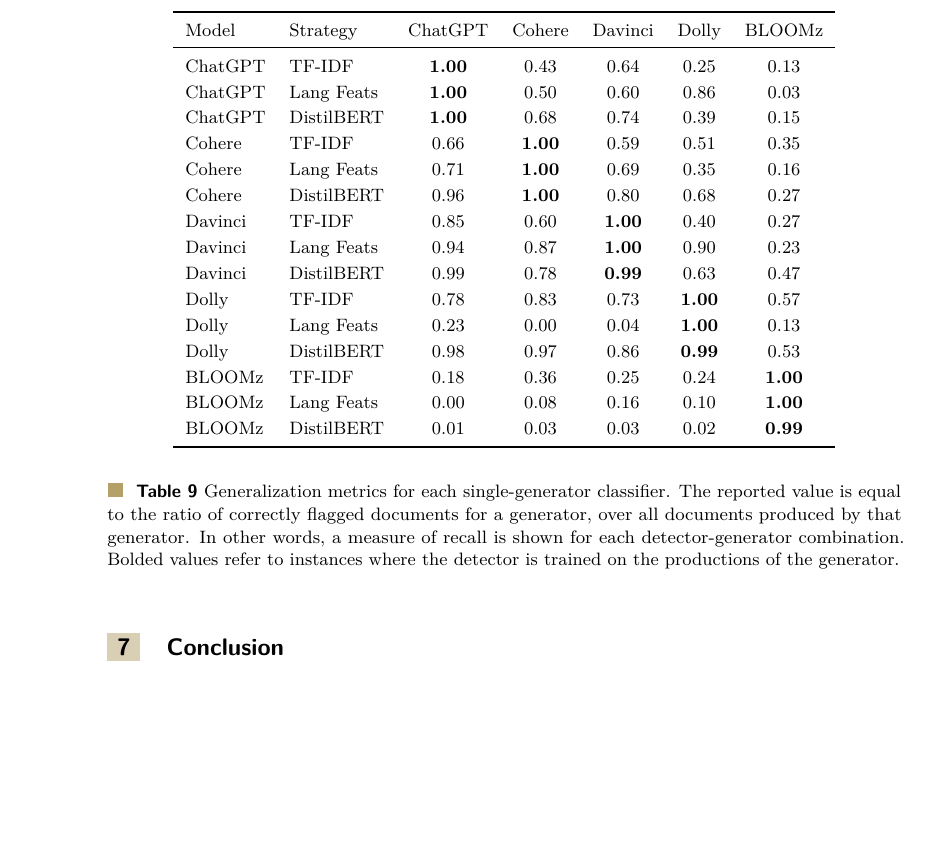
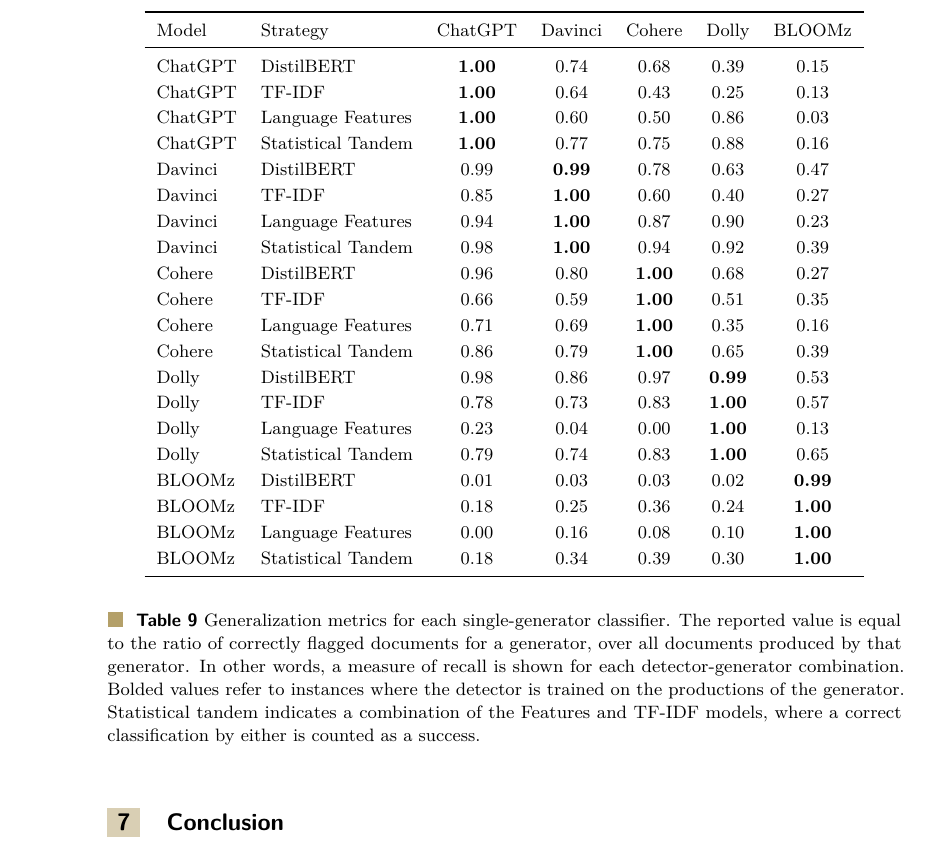
Before and after one commit to waron97/uni-tuebingen.winkler.ma-thesis, a LaTeX thesis (src/thesis.tex, which reads src/sections/06-task-discussion.tex): part of page 42 of 47, cut so that both start at the same text, the shorter picture padded with empty space. Compiled offline with pdfLaTeX.

Commit message:
update table

```diff
--- a/src/sections/06-task-discussion.tex
+++ b/src/sections/06-task-discussion.tex
@@ -122,23 +122,28 @@
     \centering
     \begin{tabular}{llccccc}
         \toprule
-        Model   & Strategy   & ChatGPT       & Cohere        & Davinci       & Dolly         & BLOOMz        \\
+        Model   & Strategy           & ChatGPT       & Davinci       & Cohere        & Dolly         & BLOOMz        \\
         \midrule
-        ChatGPT & TF-IDF     & \textbf{1.00} & 0.43          & 0.64          & 0.25          & 0.13          \\
-        ChatGPT & Lang Feats & \textbf{1.00} & 0.50          & 0.60          & 0.86          & 0.03          \\
-        ChatGPT & DistilBERT & \textbf{1.00} & 0.68          & 0.74          & 0.39          & 0.15          \\
-        Cohere  & TF-IDF     & 0.66          & \textbf{1.00} & 0.59          & 0.51          & 0.35          \\
-        Cohere  & Lang Feats & 0.71          & \textbf{1.00} & 0.69          & 0.35          & 0.16          \\
-        Cohere  & DistilBERT & 0.96          & \textbf{1.00} & 0.80          & 0.68          & 0.27          \\
-        Davinci & TF-IDF     & 0.85          & 0.60          & \textbf{1.00} & 0.40          & 0.27          \\
-        Davinci & Lang Feats & 0.94          & 0.87          & \textbf{1.00} & 0.90          & 0.23          \\
-        Davinci & DistilBERT & 0.99          & 0.78          & \textbf{0.99} & 0.63          & 0.47          \\
-        Dolly   & TF-IDF     & 0.78          & 0.83          & 0.73          & \textbf{1.00} & 0.57          \\
-        Dolly   & Lang Feats & 0.23          & 0.00          & 0.04          & \textbf{1.00} & 0.13          \\
-        Dolly   & DistilBERT & 0.98          & 0.97          & 0.86          & \textbf{0.99} & 0.53          \\
-        BLOOMz  & TF-IDF     & 0.18          & 0.36          & 0.25          & 0.24          & \textbf{1.00} \\
-        BLOOMz  & Lang Feats & 0.00          & 0.08          & 0.16          & 0.10          & \textbf{1.00} \\
-        BLOOMz  & DistilBERT & 0.01          & 0.03          & 0.03          & 0.02          & \textbf{0.99} \\
+        ChatGPT & DistilBERT         & \textbf{1.00} & 0.74          & 0.68          & 0.39          & 0.15          \\
+        ChatGPT & TF-IDF             & \textbf{1.00} & 0.64          & 0.43          & 0.25          & 0.13          \\
+        ChatGPT & Language Features  & \textbf{1.00} & 0.60          & 0.50          & 0.86          & 0.03          \\
+        ChatGPT & Statistical Tandem & \textbf{1.00} & 0.77          & 0.75          & 0.88          & 0.16          \\
+        Davinci & DistilBERT         & 0.99          & \textbf{0.99} & 0.78          & 0.63          & 0.47          \\
+        Davinci & TF-IDF             & 0.85          & \textbf{1.00} & 0.60          & 0.40          & 0.27          \\
+        Davinci & Language Features  & 0.94          & \textbf{1.00} & 0.87          & 0.90          & 0.23          \\
+        Davinci & Statistical Tandem & 0.98          & \textbf{1.00} & 0.94          & 0.92          & 0.39          \\
+        Cohere  & DistilBERT         & 0.96          & 0.80          & \textbf{1.00} & 0.68          & 0.27          \\
+        Cohere  & TF-IDF             & 0.66          & 0.59          & \textbf{1.00} & 0.51          & 0.35          \\
+        Cohere  & Language Features  & 0.71          & 0.69          & \textbf{1.00} & 0.35          & 0.16          \\
+        Cohere  & Statistical Tandem & 0.86          & 0.79          & \textbf{1.00} & 0.65          & 0.39          \\
+        Dolly   & DistilBERT         & 0.98          & 0.86          & 0.97          & \textbf{0.99} & 0.53          \\
+        Dolly   & TF-IDF             & 0.78          & 0.73          & 0.83          & \textbf{1.00} & 0.57          \\
+        Dolly   & Language Features  & 0.23          & 0.04          & 0.00          & \textbf{1.00} & 0.13          \\
+        Dolly   & Statistical Tandem & 0.79          & 0.74          & 0.83          & \textbf{1.00} & 0.65          \\
+        BLOOMz  & DistilBERT         & 0.01          & 0.03          & 0.03          & 0.02          & \textbf{0.99} \\
+        BLOOMz  & TF-IDF             & 0.18          & 0.25          & 0.36          & 0.24          & \textbf{1.00} \\
+        BLOOMz  & Language Features  & 0.00          & 0.16          & 0.08          & 0.10          & \textbf{1.00} \\
+        BLOOMz  & Statistical Tandem & 0.18          & 0.34          & 0.39          & 0.30          & \textbf{1.00} \\
         \bottomrule
         \vspace{0.1cm}
     \end{tabular}
@@ -147,6 +152,7 @@
         The reported value is equal to the ratio of correctly flagged documents for a generator, over all documents produced by that generator.
         In other words, a measure of recall is shown for each detector-generator combination.
         Bolded values refer to instances where the detector is trained on the productions of the generator.
+        Statistical tandem indicates a combination of the Features and TF-IDF models, where a correct classification by either is counted as a success.
     }
     \label{tab:generalization}
 \end{table}
```
